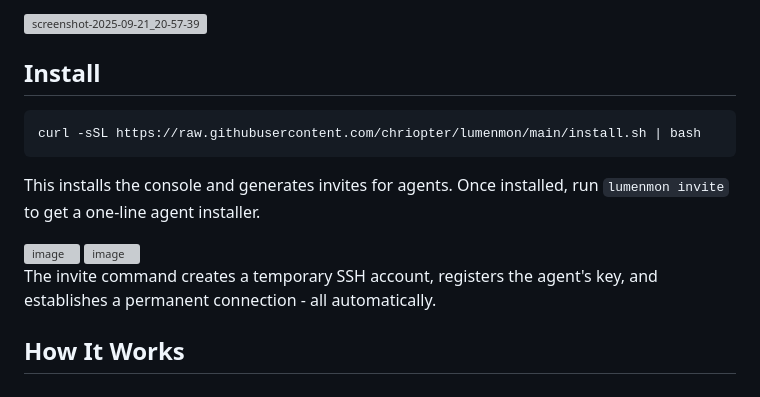
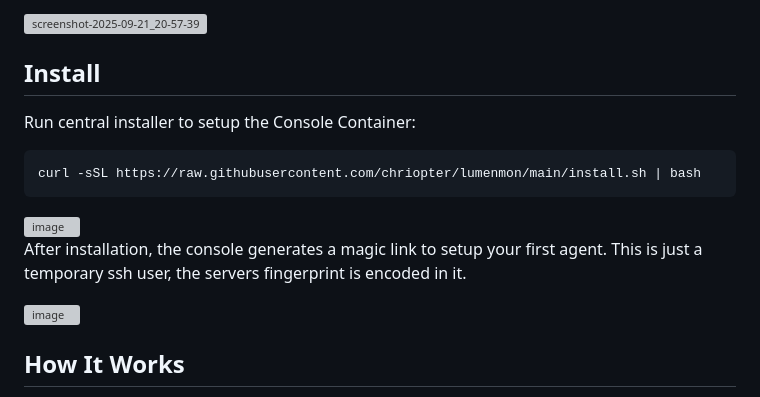
Before and after one commit to chriopter/lumenmon, a Markdown page: README.md, the part around the change. Rendered like a GitHub page; grey boxes are pictures that could not be loaded.

````diff
--- a/README.md
+++ b/README.md
@@ -16,17 +16,17 @@ Just Bash scripts, piping to a central server via SSH. No Database, no dashboard
 
 ## Install
 
+Run central installer to setup the Console Container:
+
 ```bash
 curl -sSL https://raw.githubusercontent.com/chriopter/lumenmon/main/install.sh | bash
 ```
-
-This installs the console and generates invites for agents. Once installed, run `lumenmon invite` to get a one-line agent installer.
-
-<img width="600" alt="image" src="https://github.com/user-attachments/assets/3389a70a-2bf6-460c-908c-198184dd21ec" />
-<img width="1384" height="864" alt="image" src="https://github.com/user-attachments/assets/7c53ed47-cc74-42d9-9e37-dd1f44e65917" />
+<img width="400" height="864" alt="image" src="https://github.com/user-attachments/assets/7c53ed47-cc74-42d9-9e37-dd1f44e65917" />
 
 
-The invite command creates a temporary SSH account, registers the agent's key, and establishes a permanent connection - all automatically.
+After installation, the console generates a magic link to setup your first agent. This is just a temporary ssh user, the servers fingerprint is encoded in it.
+
+<img width="400" alt="image" src="https://github.com/user-attachments/assets/3389a70a-2bf6-460c-908c-198184dd21ec" />
 
 ## How It Works
 
````
